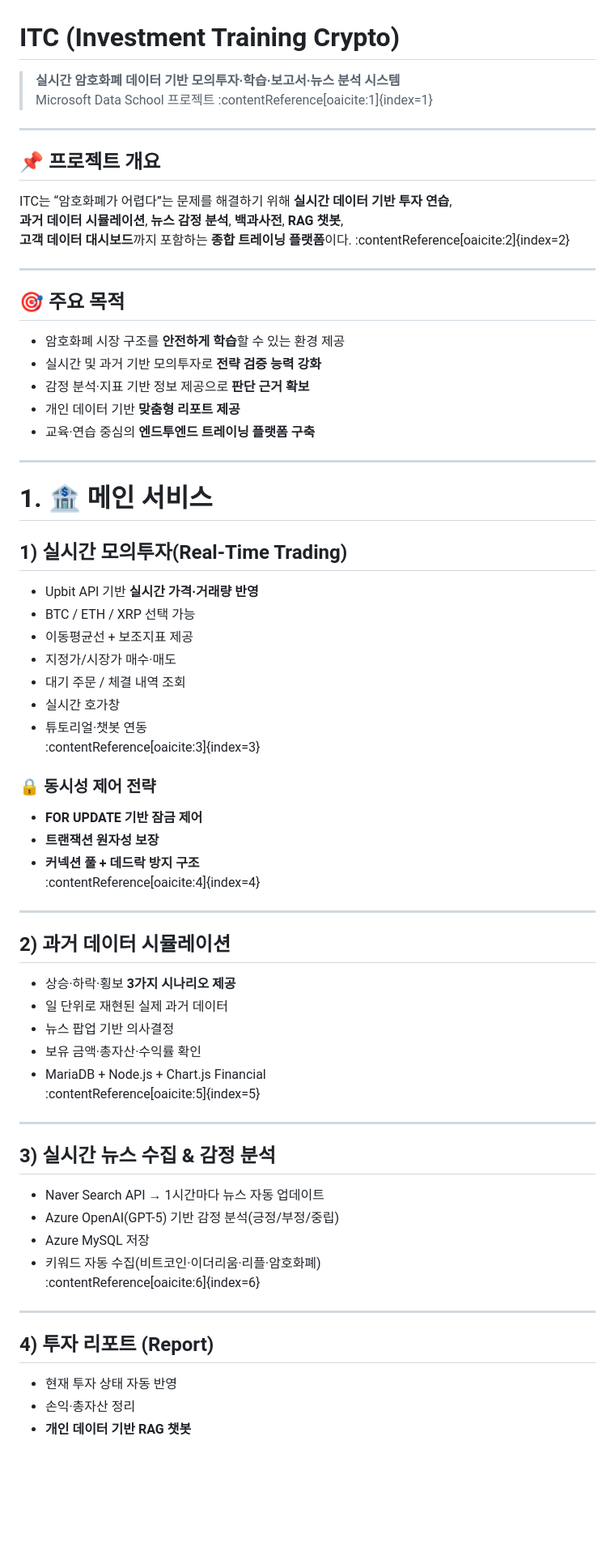
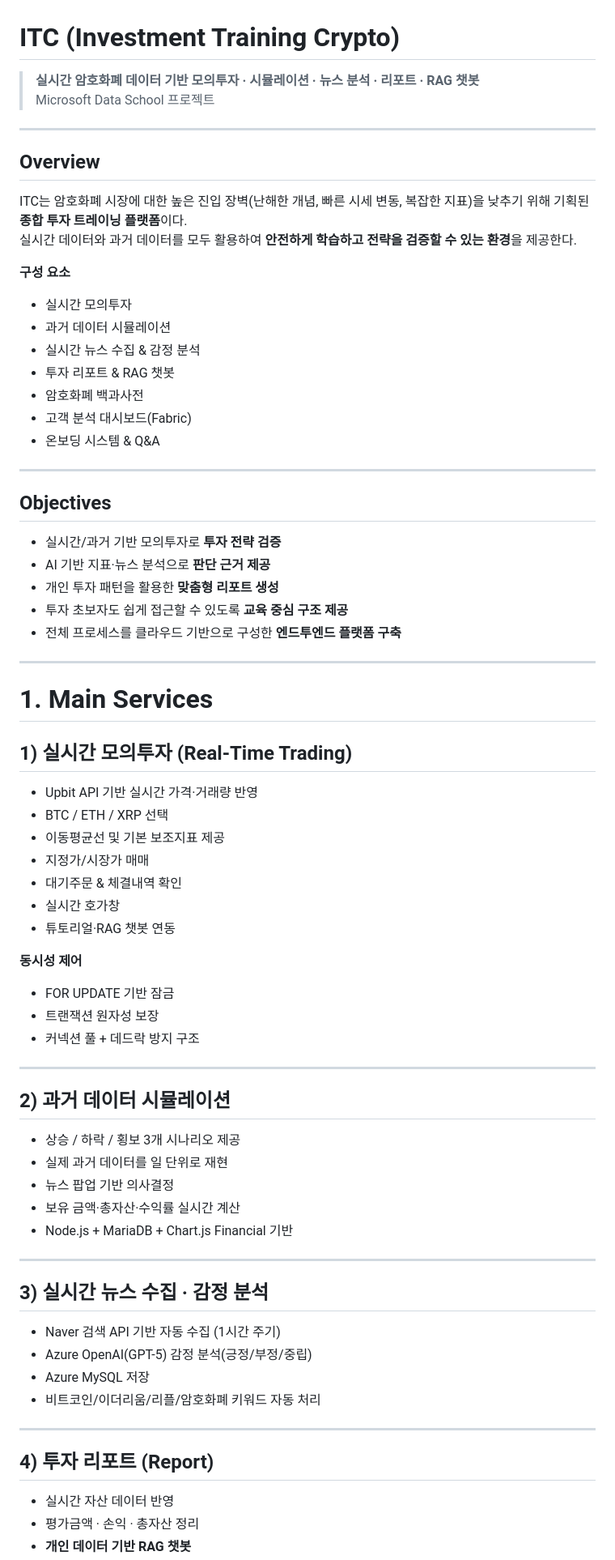
Before and after one commit to juphil/ITC, a Markdown page: README.md, the part around one of its changes. Shown at 81% size. Drawn GitHub-style; blank space fills up the shorter version.

Commit message:
readme final

```diff
--- a/README.md
+++ b/README.md
@@ -1,65 +1,69 @@
 # ITC (Investment Training Crypto)
-> **실시간 암호화폐 데이터 기반 모의투자·학습·보고서·뉴스 분석 시스템**
-> Microsoft Data School 프로젝트 :contentReference[oaicite:1]{index=1}
+> **실시간 암호화폐 데이터 기반 모의투자 · 시뮬레이션 · 뉴스 분석 · 리포트 · RAG 챗봇**
+> Microsoft Data School 프로젝트
 
 ---
 
-## 📌 프로젝트 개요
-ITC는 “암호화폐가 어렵다”는 문제를 해결하기 위해 **실시간 데이터 기반 투자 연습**,
-**과거 데이터 시뮬레이션**, **뉴스 감정 분석**, **백과사전**, **RAG 챗봇**,
-**고객 데이터 대시보드**까지 포함하는 **종합 트레이닝 플랫폼**이다. :contentReference[oaicite:2]{index=2}
+## Overview
+ITC는 암호화폐 시장에 대한 높은 진입 장벽(난해한 개념, 빠른 시세 변동, 복잡한 지표)을 낮추기 위해 기획된 **종합 투자 트레이닝 플랫폼**이다.
+실시간 데이터와 과거 데이터를 모두 활용하여 **안전하게 학습하고 전략을 검증할 수 있는 환경**을 제공한다.
+
+**구성 요소**
+- 실시간 모의투자
+- 과거 데이터 시뮬레이션
+- 실시간 뉴스 수집 & 감정 분석
+- 투자 리포트 & RAG 챗봇
+- 암호화폐 백과사전
+- 고객 분석 대시보드(Fabric)
+- 온보딩 시스템 & Q&A
 
 ---
 
-## 🎯 주요 목적
-- 암호화폐 시장 구조를 **안전하게 학습**할 수 있는 환경 제공
-- 실시간 및 과거 기반 모의투자로 **전략 검증 능력 강화**
-- 감정 분석·지표 기반 정보 제공으로 **판단 근거 확보**
-- 개인 데이터 기반 **맞춤형 리포트 제공**
-- 교육·연습 중심의 **엔드투엔드 트레이닝 플랫폼 구축**
+## Objectives
+- 실시간/과거 기반 모의투자로 **투자 전략 검증**
+- AI 기반 지표·뉴스 분석으로 **판단 근거 제공**
+- 개인 투자 패턴을 활용한 **맞춤형 리포트 생성**
+- 투자 초보자도 쉽게 접근할 수 있도록 **교육 중심 구조 제공**
+- 전체 프로세스를 클라우드 기반으로 구성한 **엔드투엔드 플랫폼 구축**
 
 ---
 
-# 1. 🏦 메인 서비스
+# 1. Main Services
 
-## 1) 실시간 모의투자(Real-Time Trading)
-- Upbit API 기반 **실시간 가격·거래량 반영**
-- BTC / ETH / XRP 선택 가능
-- 이동평균선 + 보조지표 제공
-- 지정가/시장가 매수·매도
-- 대기 주문 / 체결 내역 조회
+## 1) 실시간 모의투자 (Real-Time Trading)
+- Upbit API 기반 실시간 가격·거래량 반영
+- BTC / ETH / XRP 선택
+- 이동평균선 및 기본 보조지표 제공
+- 지정가/시장가 매매
+- 대기주문 & 체결내역 확인
 - 실시간 호가창
-- 튜토리얼·챗봇 연동
-:contentReference[oaicite:3]{index=3}
+- 튜토리얼·RAG 챗봇 연동
 
-### 🔒 동시성 제어 전략
-- **FOR UPDATE 기반 잠금 제어**
-- **트랜잭션 원자성 보장**
-- **커넥션 풀 + 데드락 방지 구조**
-:contentReference[oaicite:4]{index=4}
+**동시성 제어**
+- FOR UPDATE 기반 잠금
+- 트랜잭션 원자성 보장
+- 커넥션 풀 + 데드락 방지 구조
 
 ---
 
 ## 2) 과거 데이터 시뮬레이션
-- 상승·하락·횡보 **3가지 시나리오 제공**
-- 일 단위로 재현된 실제 과거 데이터
+- 상승 / 하락 / 횡보 3개 시나리오 제공
+- 실제 과거 데이터를 일 단위로 재현
 - 뉴스 팝업 기반 의사결정
-- 보유 금액·총자산·수익률 확인
-- MariaDB + Node.js + Chart.js Financial
-:contentReference[oaicite:5]{index=5}
+- 보유 금액·총자산·수익률 실시간 계산
+- Node.js + MariaDB + Chart.js Financial 기반
 
 ---
 
-## 3) 실시간 뉴스 수집 & 감정 분석
-- Naver Search API → 1시간마다 뉴스 자동 업데이트
-- Azure OpenAI(GPT-5) 기반 감정 분석(긍정/부정/중립)
+## 3) 실시간 뉴스 수집 · 감정 분석
+- Naver 검색 API 기반 자동 수집 (1시간 주기)
+- Azure OpenAI(GPT-5) 감정 분석(긍정/부정/중립)
 - Azure MySQL 저장
-- 키워드 자동 수집(비트코인·이더리움·리플·암호화폐)
-:contentReference[oaicite:6]{index=6}
+- 비트코인/이더리움/리플/암호화폐 키워드 자동 처리
 
 ---
 
 ## 4) 투자 리포트 (Report)
-- 현재 투자 상태 자동 반영
-- 손익·총자산 정리
+- 실시간 자산 데이터 반영
+- 평가금액 · 손익 · 총자산 정리
 - **개인 데이터 기반 RAG 챗봇**
```
Also changed, not shown: other parts of README.md (+58 -87 lines).
